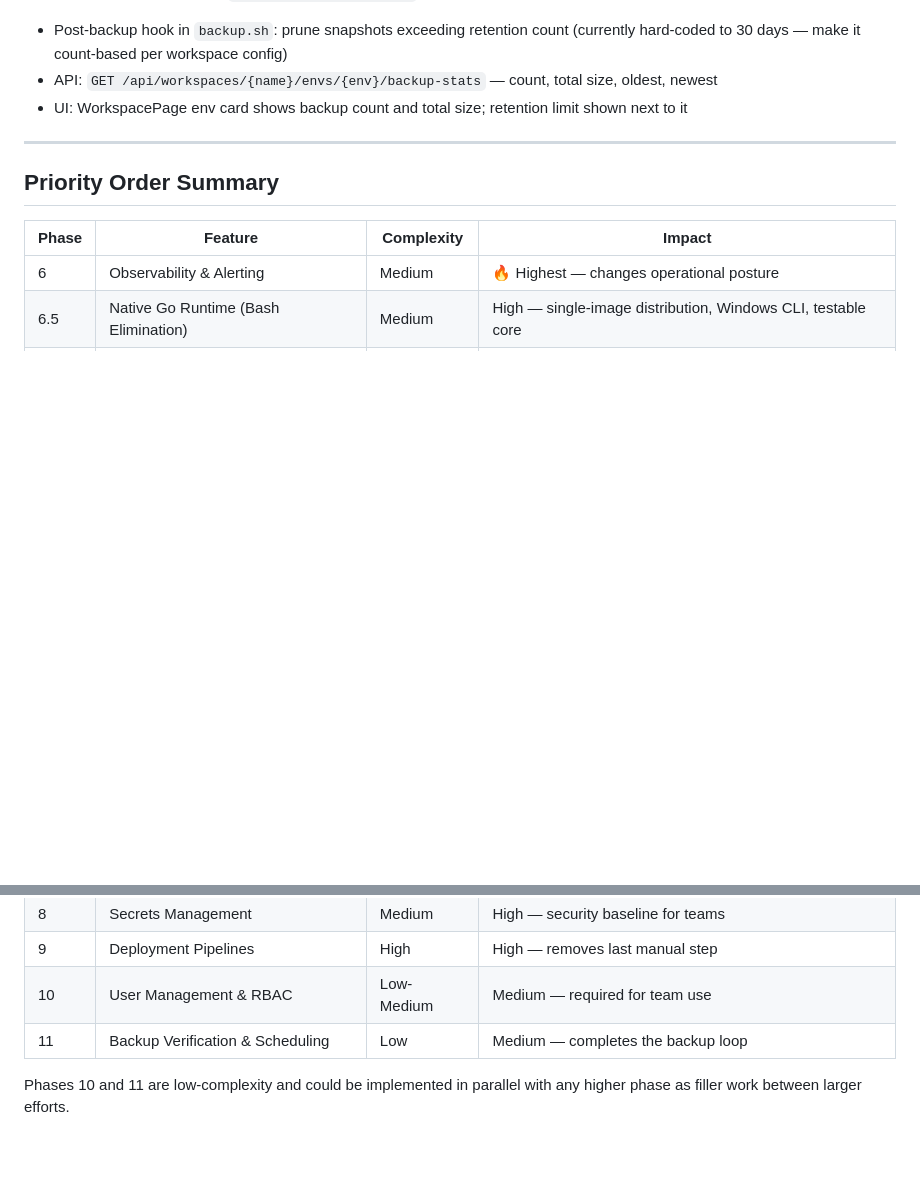
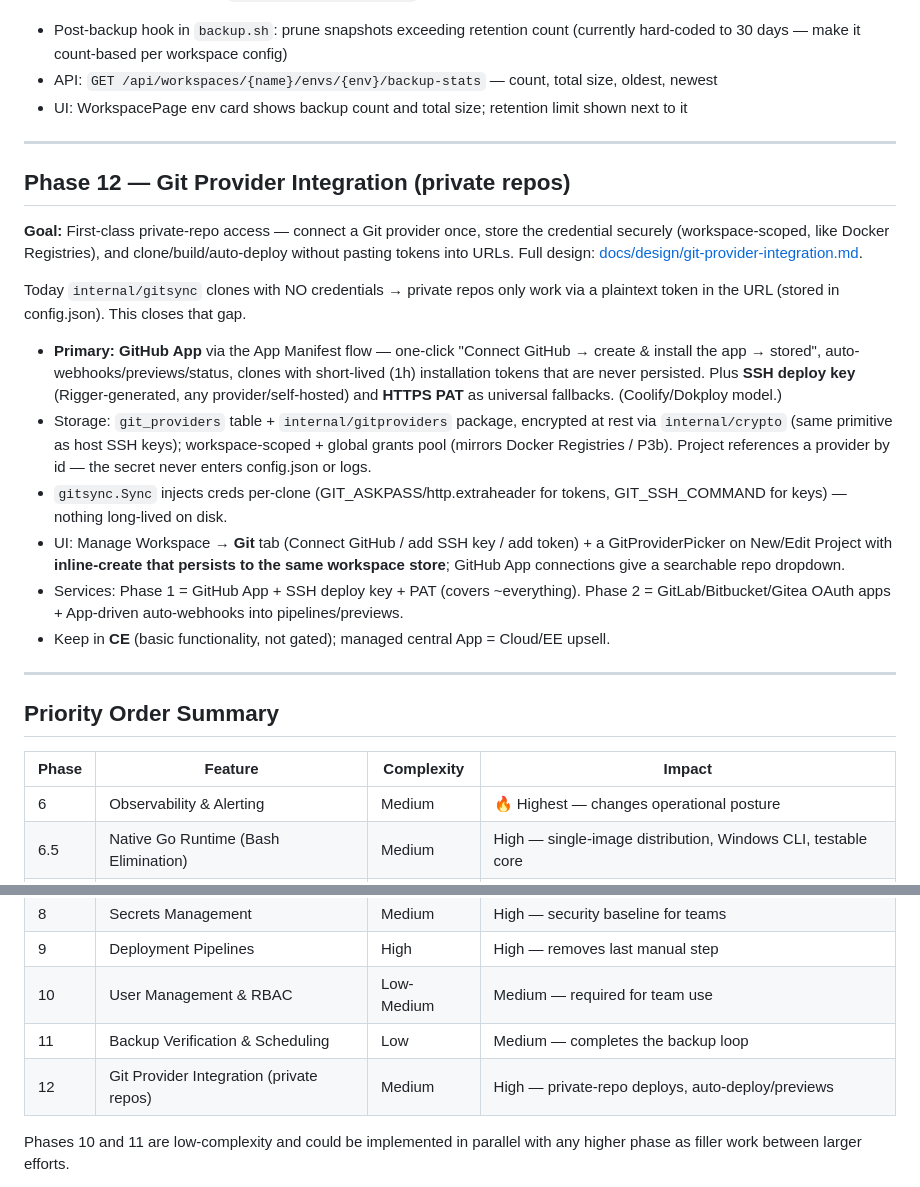
Before and after one commit to mansoor/rigger, a Markdown page: RIGGER_ROADMAP.md, 2 parts joined by grey strips. Rendered like a GitHub page; blank space fills up the shorter version.

```diff
--- a/RIGGER_ROADMAP.md
+++ b/RIGGER_ROADMAP.md
@@ -390,6 +390,35 @@ Apply the retention count from `config.backup.retention` automatically after eac
 
 ---
 
+## Phase 12 — Git Provider Integration (private repos)
+
+**Goal:** First-class private-repo access — connect a Git provider once, store the
+credential securely (workspace-scoped, like Docker Registries), and clone/build/auto-deploy
+without pasting tokens into URLs. Full design:
+[docs/design/git-provider-integration.md](docs/design/git-provider-integration.md).
+
+Today `internal/gitsync` clones with NO credentials → private repos only work via a
+plaintext token in the URL (stored in config.json). This closes that gap.
+
+- **Primary: GitHub App** via the App Manifest flow — one-click "Connect GitHub → create &
+  install the app → stored", auto-webhooks/previews/status, clones with short-lived (1h)
+  installation tokens that are never persisted. Plus **SSH deploy key** (Rigger-generated,
+  any provider/self-hosted) and **HTTPS PAT** as universal fallbacks. (Coolify/Dokploy model.)
+- Storage: `git_providers` table + `internal/gitproviders` package, encrypted at rest via
+  `internal/crypto` (same primitive as host SSH keys); workspace-scoped + global grants pool
+  (mirrors Docker Registries / P3b). Project references a provider by id — the secret never
+  enters config.json or logs.
+- `gitsync.Sync` injects creds per-clone (GIT_ASKPASS/http.extraheader for tokens,
+  GIT_SSH_COMMAND for keys) — nothing long-lived on disk.
+- UI: Manage Workspace → **Git** tab (Connect GitHub / add SSH key / add token) + a
+  GitProviderPicker on New/Edit Project with **inline-create that persists to the same
+  workspace store**; GitHub App connections give a searchable repo dropdown.
+- Services: Phase 1 = GitHub App + SSH deploy key + PAT (covers ~everything). Phase 2 =
+  GitLab/Bitbucket/Gitea OAuth apps + App-driven auto-webhooks into pipelines/previews.
+- Keep in **CE** (basic functionality, not gated); managed central App = Cloud/EE upsell.
+
+---
+
 ## Priority Order Summary
 
 | Phase | Feature | Complexity | Impact |
@@ -401,6 +430,7 @@ Apply the retention count from `config.backup.retention` automatically after eac
 | 9 | Deployment Pipelines | High | High — removes last manual step |
 | 10 | User Management & RBAC | Low-Medium | Medium — required for team use |
 | 11 | Backup Verification & Scheduling | Low | Medium — completes the backup loop |
+| 12 | Git Provider Integration (private repos) | Medium | High — private-repo deploys, auto-deploy/previews |
 
 Phases 10 and 11 are low-complexity and could be implemented in parallel with any higher phase as filler work between larger efforts.
 
```
Also changed, not shown: docs/design/git-provider-integration.md (added, +184 -0 lines).
